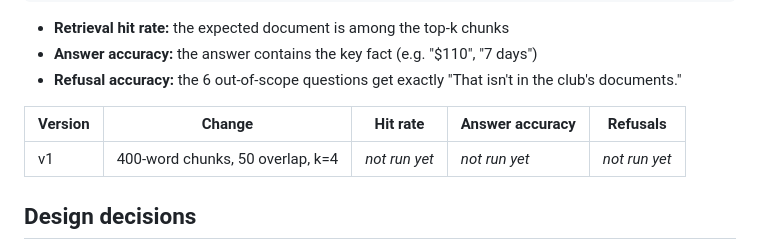
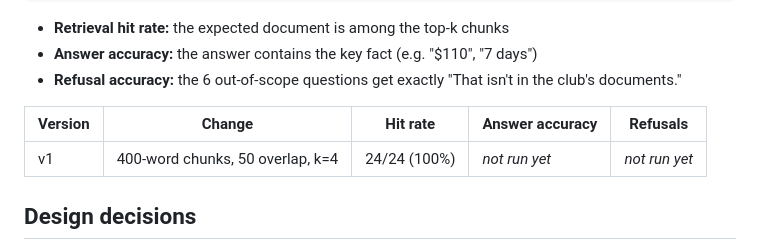
Before and after one commit to ridaali62/club-concierge, a Markdown page: README.md, the part around the change. Drawn GitHub-style.

Commit message:
Record retrieval evaluation result

```diff
--- a/README.md
+++ b/README.md
@@ -70,7 +70,7 @@ python eval.py --retrieval-only  # retrieval only, no API key needed
 
 | Version | Change | Hit rate | Answer accuracy | Refusals |
 |---|---|---|---|---|
-| v1 | 400-word chunks, 50 overlap, k=4 | _not run yet_ | _not run yet_ | _not run yet_ |
+| v1 | 400-word chunks, 50 overlap, k=4 | 24/24 (100%) | _not run yet_ | _not run yet_ |
 
 ## Design decisions
 
```
